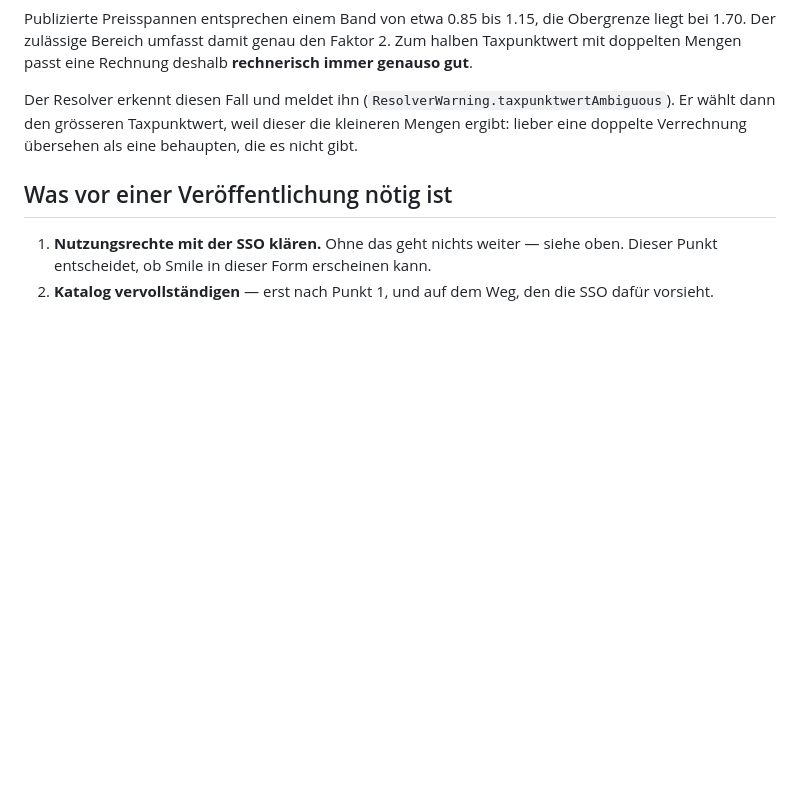
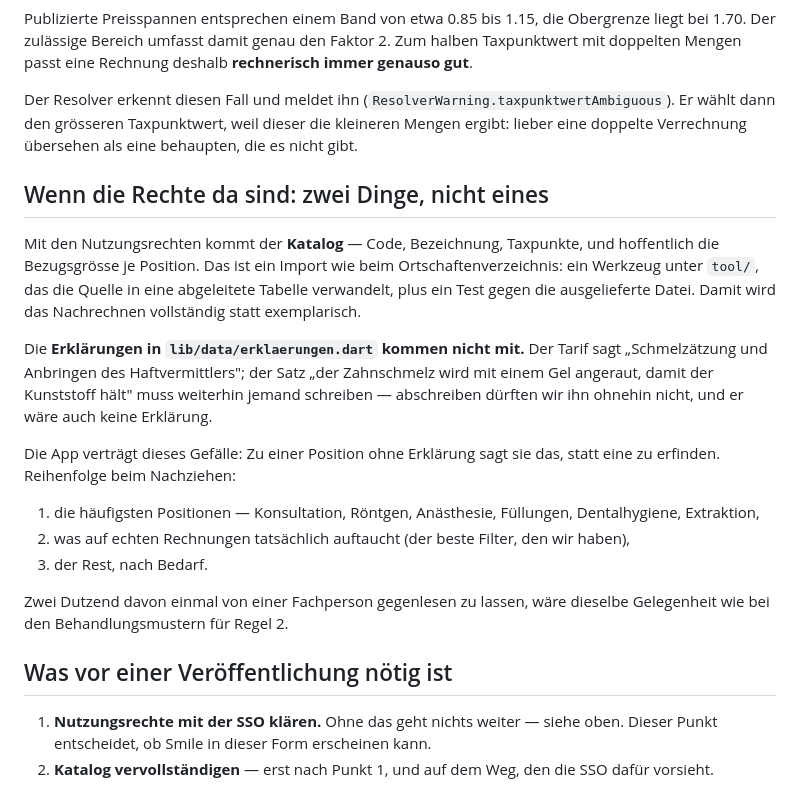
Before and after one commit to CamilleCarUp/smile, a Markdown page: docs/tarifdaten.md, the part around the change. Drawn GitHub-style; blank space fills up the shorter version.

Commit message:
Notiz: Katalog und Erklaerungen wachsen getrennt
Mit den Nutzungsrechten kommt der Katalog -- Code, Bezeichnung, Taxpunkte,
hoffentlich die Bezugsgroesse. Das ist ein Import wie beim
Ortschaftenverzeichnis.

Die Erklaerungen in Alltagssprache kommen nicht mit: Den Satz, was bei einer
Position tatsaechlich gemacht wird, muss weiterhin jemand schreiben -- und
abschreiben duerften wir ihn ohnehin nicht. Die App vertraegt das Gefaelle,
weil sie zu einer Position ohne Erklaerung sagt, dass sie keine hat, statt
eine zu erfinden.

Co-Authored-By: Claude Opus 5 <noreply@anthropic.com>
Claude-Session: https://claude.ai/code/session_016v9YZhcQmhJdctHJDKcLHp

```diff
--- a/docs/tarifdaten.md
+++ b/docs/tarifdaten.md
@@ -83,6 +83,32 @@ Der Resolver erkennt diesen Fall und meldet ihn
 Taxpunktwert, weil dieser die kleineren Mengen ergibt: lieber eine doppelte
 Verrechnung übersehen als eine behaupten, die es nicht gibt.
 
+## Wenn die Rechte da sind: zwei Dinge, nicht eines
+
+Mit den Nutzungsrechten kommt der **Katalog** — Code, Bezeichnung, Taxpunkte,
+und hoffentlich die Bezugsgrösse je Position. Das ist ein Import wie beim
+Ortschaftenverzeichnis: ein Werkzeug unter `tool/`, das die Quelle in eine
+abgeleitete Tabelle verwandelt, plus ein Test gegen die ausgelieferte Datei.
+Damit wird das Nachrechnen vollständig statt exemplarisch.
+
+Die **Erklärungen in `lib/data/erklaerungen.dart` kommen nicht mit.** Der
+Tarif sagt „Schmelzätzung und Anbringen des Haftvermittlers"; der Satz „der
+Zahnschmelz wird mit einem Gel angeraut, damit der Kunststoff hält" muss
+weiterhin jemand schreiben — abschreiben dürften wir ihn ohnehin nicht, und
+er wäre auch keine Erklärung.
+
+Die App verträgt dieses Gefälle: Zu einer Position ohne Erklärung sagt sie
+das, statt eine zu erfinden. Reihenfolge beim Nachziehen:
+
+1. die häufigsten Positionen — Konsultation, Röntgen, Anästhesie, Füllungen,
+   Dentalhygiene, Extraktion,
+2. was auf echten Rechnungen tatsächlich auftaucht (der beste Filter, den wir
+   haben),
+3. der Rest, nach Bedarf.
+
+Zwei Dutzend davon einmal von einer Fachperson gegenlesen zu lassen, wäre
+dieselbe Gelegenheit wie bei den Behandlungsmustern für Regel 2.
+
 ## Was vor einer Veröffentlichung nötig ist
 
 1. **Nutzungsrechte mit der SSO klären.** Ohne das geht nichts weiter — siehe
```
